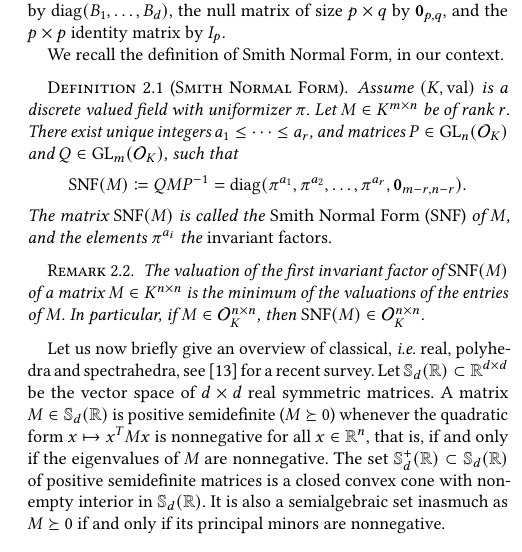
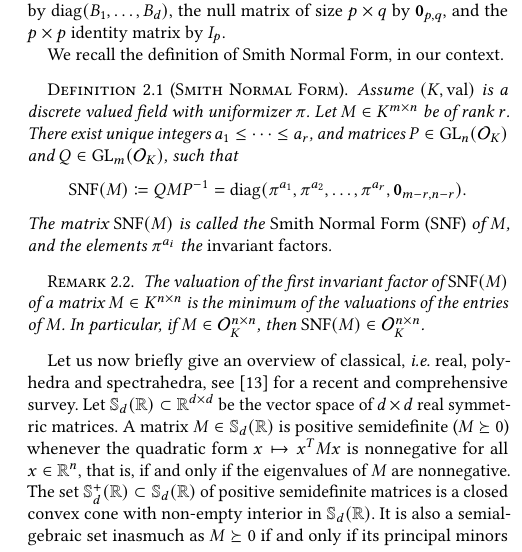
Before and after one commit to corent1234/spectraedre-p-adique, a LaTeX paper (issac2026/paper_CNV.tex): part of one column of page 2 of 9, cut so that both start at the same text. Compiled offline with pdfLaTeX.

Commit message:
commit by Simone

```diff
--- a/issac2026/paper_CNV.tex
+++ b/issac2026/paper_CNV.tex
@@ -383,7 +383,7 @@ We recall the definition of Smith Normal Form, in our context.
 \end{remark}
 
 Let us now briefly give an overview of classical, {\it i.e.} real, polyhedra and spectrahedra,
-see \cite{netzer2023geometry} for a recent survey.
+see \cite{netzer2023geometry} for a recent and comprehensive survey.
 Let $\sym_d(\R) \subset \R^{d\times d}$ be the vector space of $d \times d$ real symmetric
 matrices. A matrix $M \in \sym_d(\R)$ is {positive semidefinite} ($M \succeq 0$) whenever the quadratic form $x \mapsto x^TMx$ is nonnegative for all $x\in \R^n$, that is, if and only if the eigenvalues of $M$ are nonnegative. The set $\sym_d^+(\R) \subset \sym_d(\R)$ of positive semidefinite matrices is a closed convex cone with non-empty interior in $\sym_d(\R)$. It is also a semialgebraic set inasmuch as $M \succeq 0$ if and only if its principal minors are nonnegative.
 
```
